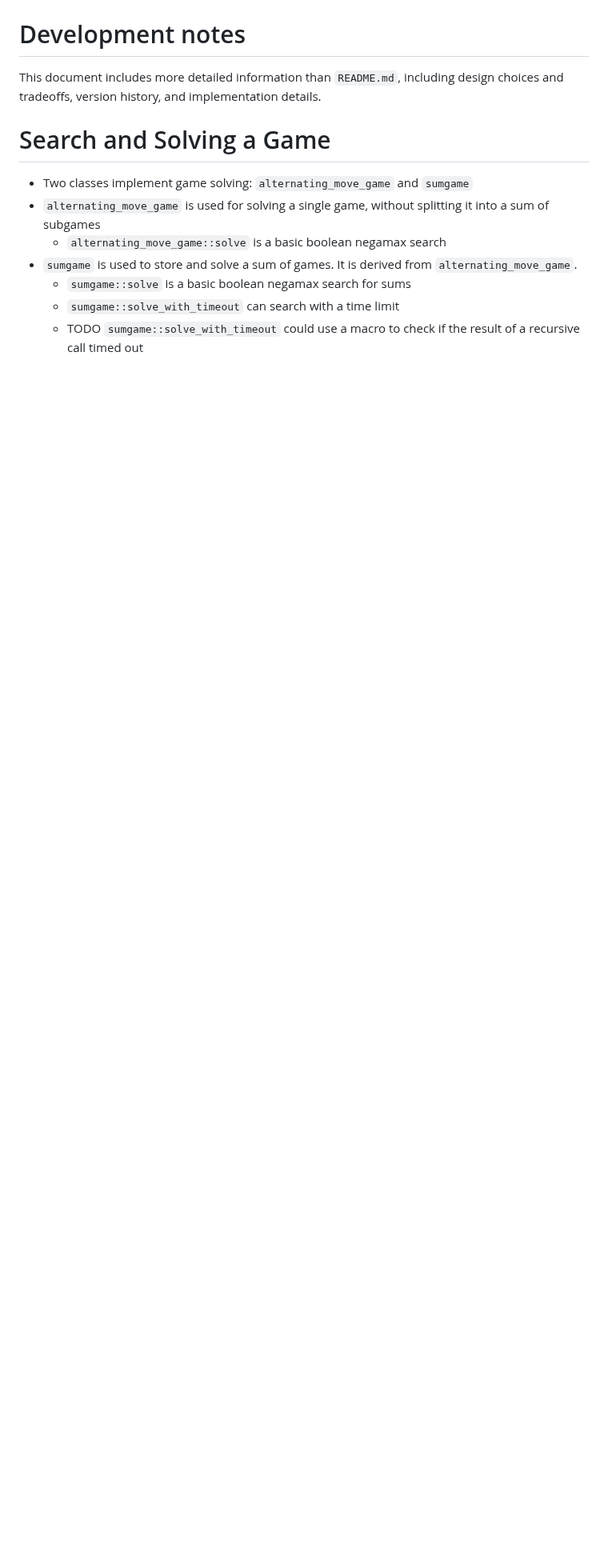
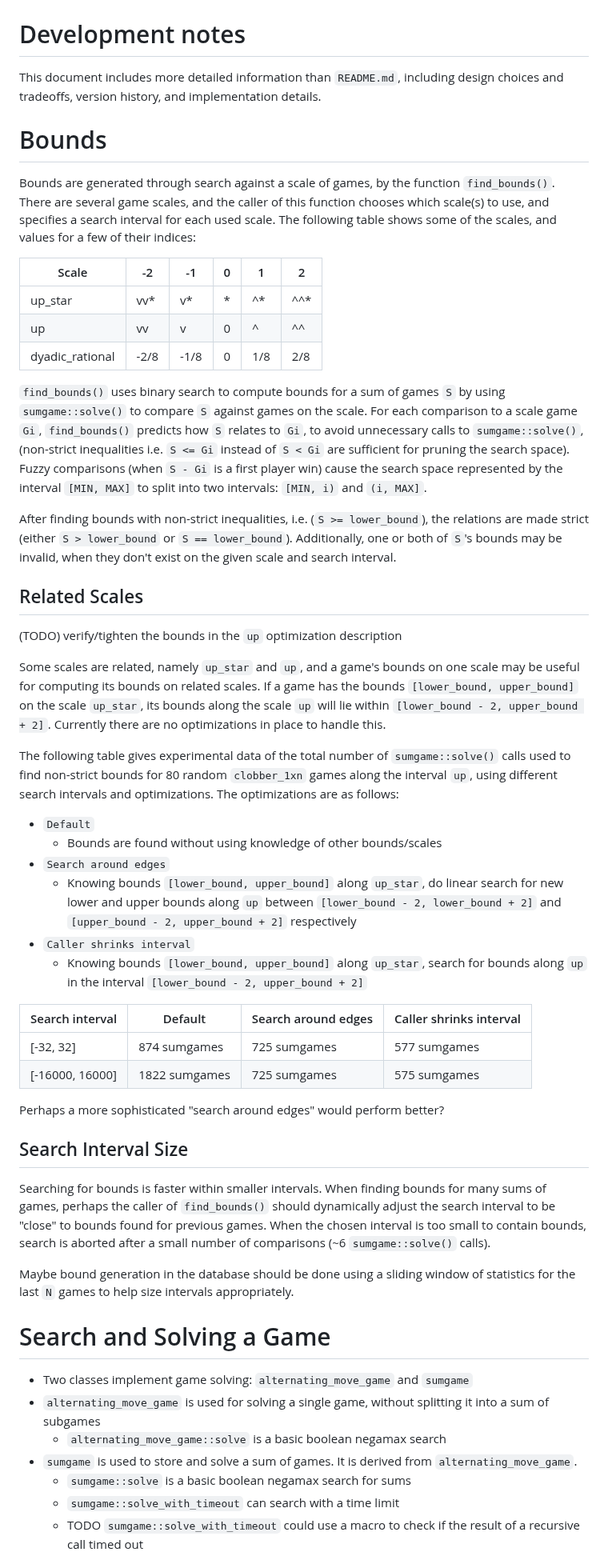
Before and after one commit to ualberta-mueller-group/MCGS, a Markdown page: docs/development-notes.md, the part around the change. Shown at 80% size. Rendered like a GitHub page; blank space fills up the shorter version.

```diff
--- a/docs/development-notes.md
+++ b/docs/development-notes.md
@@ -1,5 +1,45 @@
 # Development notes
 This document includes more detailed information than `README.md`, including design choices and tradeoffs, version history, and implementation details.
+
+# Bounds
+Bounds are generated through search against a scale of games, by the function `find_bounds()`. There are several game scales, and the caller of this function chooses which scale(s) to use, and specifies a search interval for each used scale. The following table shows some of the scales, and values for a few of their indices:
+
+| Scale | -2 | -1 | 0 | 1 | 2 |
+| --- | --- | --- | --- | --- | --- |
+| up_star | vv* | v* | * | ^* | ^^* |
+| up | vv | v | 0 | ^ | ^^ |
+| dyadic_rational | -2/8 | -1/8 | 0 | 1/8 | 2/8 |
+
+`find_bounds()` uses binary search to compute bounds for a sum of games `S` by using `sumgame::solve()` to compare `S` against games on the scale. For each comparison to a scale game `Gi`, `find_bounds()` predicts how `S` relates to `Gi`, to avoid unnecessary calls to `sumgame::solve()`, (non-strict inequalities i.e. `S <= Gi` instead of `S < Gi` are sufficient for pruning the search space). Fuzzy comparisons (when `S - Gi` is a first player win) cause the search space represented by the interval `[MIN, MAX]` to split into two intervals: `[MIN, i)` and `(i, MAX]`.
+
+After finding bounds with non-strict inequalities, i.e. (`S >= lower_bound`), the relations are made strict (either `S > lower_bound` or `S == lower_bound`). Additionally, one or both of `S`'s bounds may be invalid, when they don't exist on the given scale and search interval.
+
+## Related Scales
+(TODO) verify/tighten the bounds in the `up` optimization description
+
+Some scales are related, namely `up_star` and `up`, and a game's bounds on one scale may be useful for computing its bounds on related scales. If a game has the bounds `[lower_bound, upper_bound]` on the scale `up_star`, its bounds along the scale `up` will lie within `[lower_bound - 2, upper_bound + 2]`. Currently there are no optimizations in place to handle this.
+
+The following table gives experimental data of the total number of `sumgame::solve()` calls used to find non-strict bounds for 80 random `clobber_1xn` games along the interval `up`, using different search intervals and optimizations. The optimizations are as follows:
+- `Default`
+    - Bounds are found without using knowledge of other bounds/scales
+- `Search around edges`
+    - Knowing bounds `[lower_bound, upper_bound]` along `up_star`, do linear search for new lower and upper bounds along `up` between `[lower_bound - 2, lower_bound + 2]` and `[upper_bound - 2, upper_bound + 2]` respectively
+- `Caller shrinks interval`
+    - Knowing bounds `[lower_bound, upper_bound]` along `up_star`, search for bounds along `up` in the interval `[lower_bound - 2, upper_bound + 2]`
+
+
+| Search interval | Default | Search around edges | Caller shrinks interval |
+| --- | --- | --- | --- |
+| [-32, 32] | 874 sumgames | 725 sumgames | 577 sumgames |
+| [-16000, 16000] | 1822 sumgames | 725 sumgames | 575 sumgames |
+
+Perhaps a more sophisticated "search around edges" would perform better?
+
+## Search Interval Size
+Searching for bounds is faster within smaller intervals. When finding bounds for many sums of games, perhaps the caller of `find_bounds()` should dynamically adjust the search interval to be "close" to bounds found for previous games. When the chosen interval is too small to contain bounds, search is aborted after a small number of comparisons (~6 `sumgame::solve()` calls).
+
+Maybe bound generation in the database should be done using a sliding window of statistics for the last `N` games to help size intervals appropriately.
+
 
 # Search and Solving a Game
 - Two classes implement game solving: `alternating_move_game`
```
